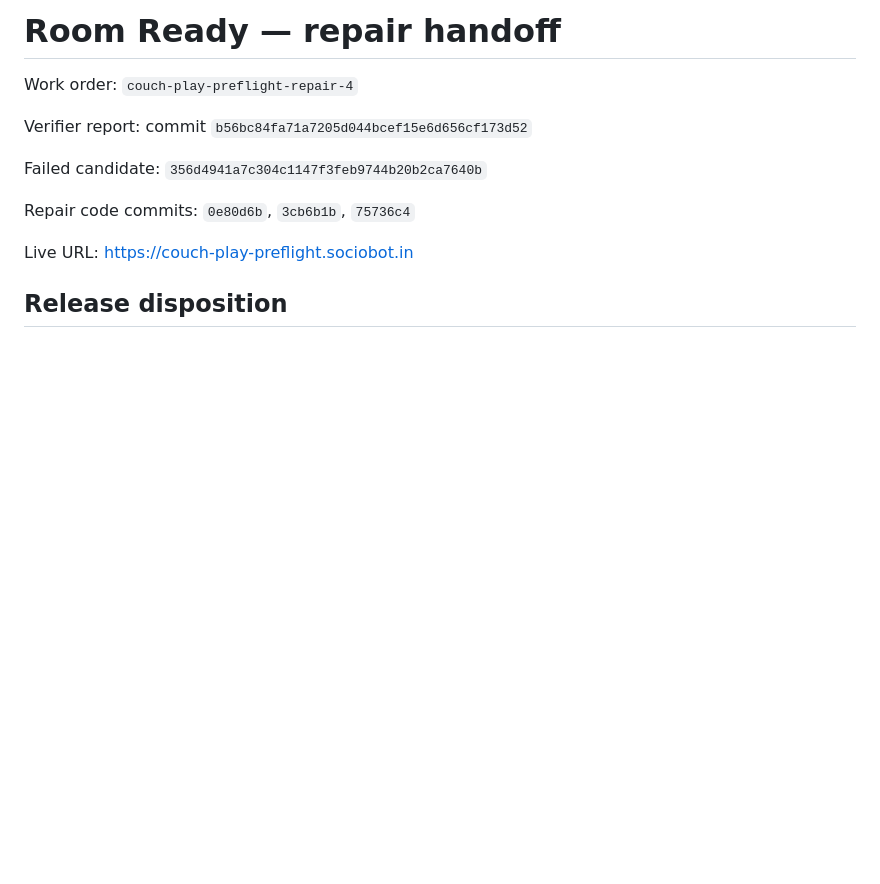
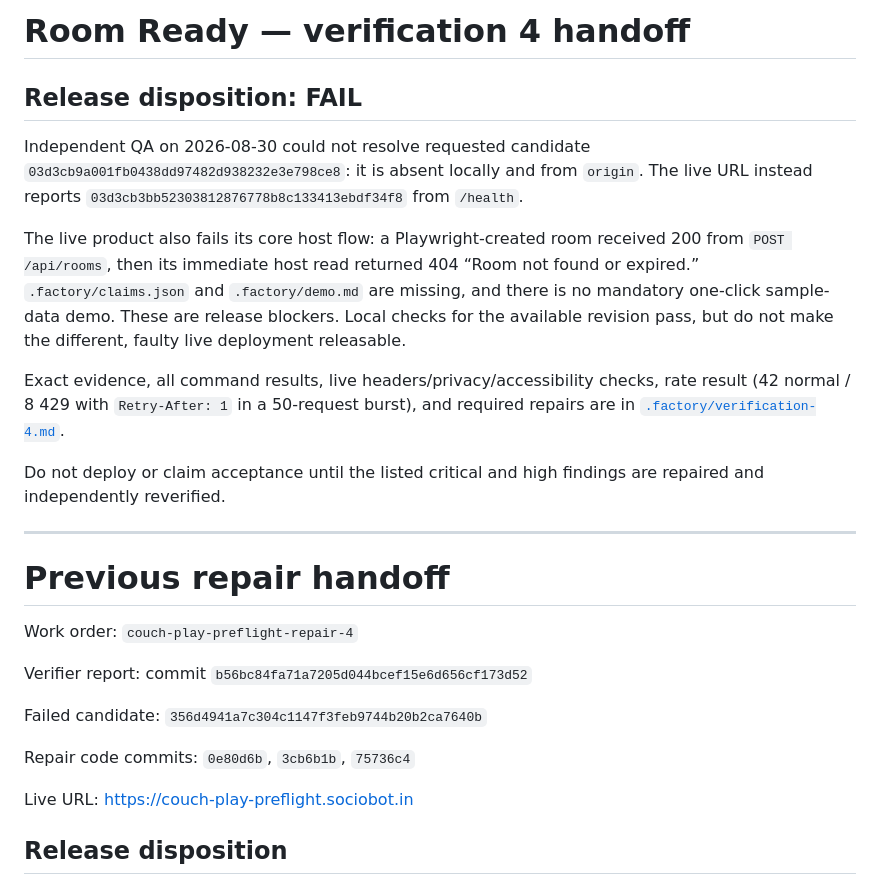
Before and after one commit to B-Divyesh/sf-couch-play-preflight, a Markdown page: .factory/handoff.md, the part around the change. Rendered like a GitHub page; blank space fills up the shorter version.

Commit message:
docs: record verification 4 failure

```diff
--- a/.factory/handoff.md
+++ b/.factory/handoff.md
@@ -1,4 +1,29 @@
-# Room Ready — repair handoff
+# Room Ready — verification 4 handoff
+
+## Release disposition: **FAIL**
+
+Independent QA on 2026-08-30 could not resolve requested candidate
+`03d3cb9a001fb0438dd97482d938232e3e798ce8`: it is absent locally and from
+`origin`. The live URL instead reports
+`03d3cb3bb52303812876778b8c133413ebdf34f8` from `/health`.
+
+The live product also fails its core host flow: a Playwright-created room
+received 200 from `POST /api/rooms`, then its immediate host read returned 404
+“Room not found or expired.” `.factory/claims.json` and `.factory/demo.md` are
+missing, and there is no mandatory one-click sample-data demo. These are
+release blockers. Local checks for the available revision pass, but do not
+make the different, faulty live deployment releasable.
+
+Exact evidence, all command results, live headers/privacy/accessibility checks,
+rate result (42 normal / 8 429 with `Retry-After: 1` in a 50-request burst),
+and required repairs are in [`.factory/verification-4.md`](verification-4.md).
+
+Do not deploy or claim acceptance until the listed critical and high findings
+are repaired and independently reverified.
+
+---
+
+# Previous repair handoff
 
 Work order: `couch-play-preflight-repair-4`
 
```
Also changed, not shown: .factory/verification-4.md (added, +134 -0 lines).
